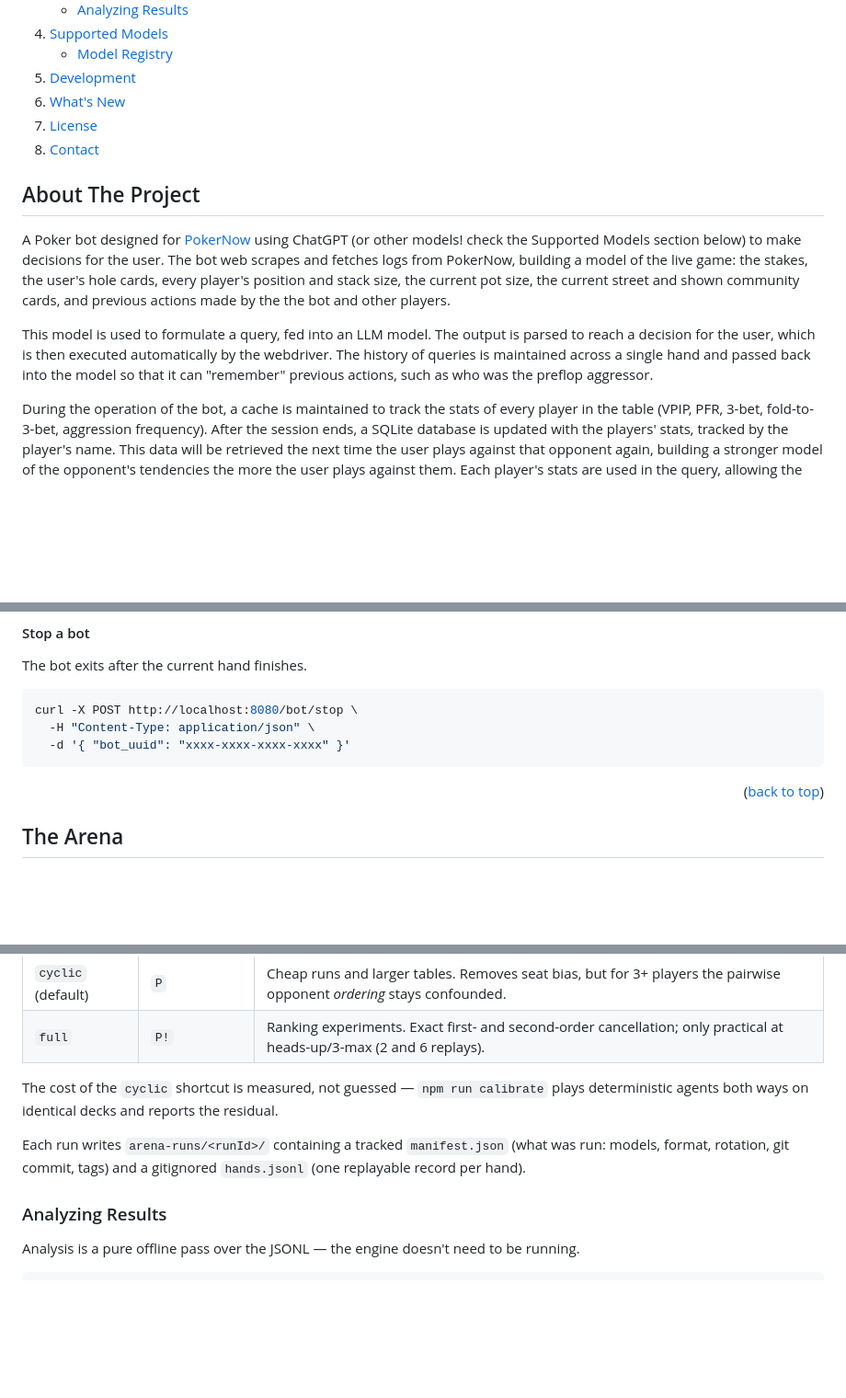
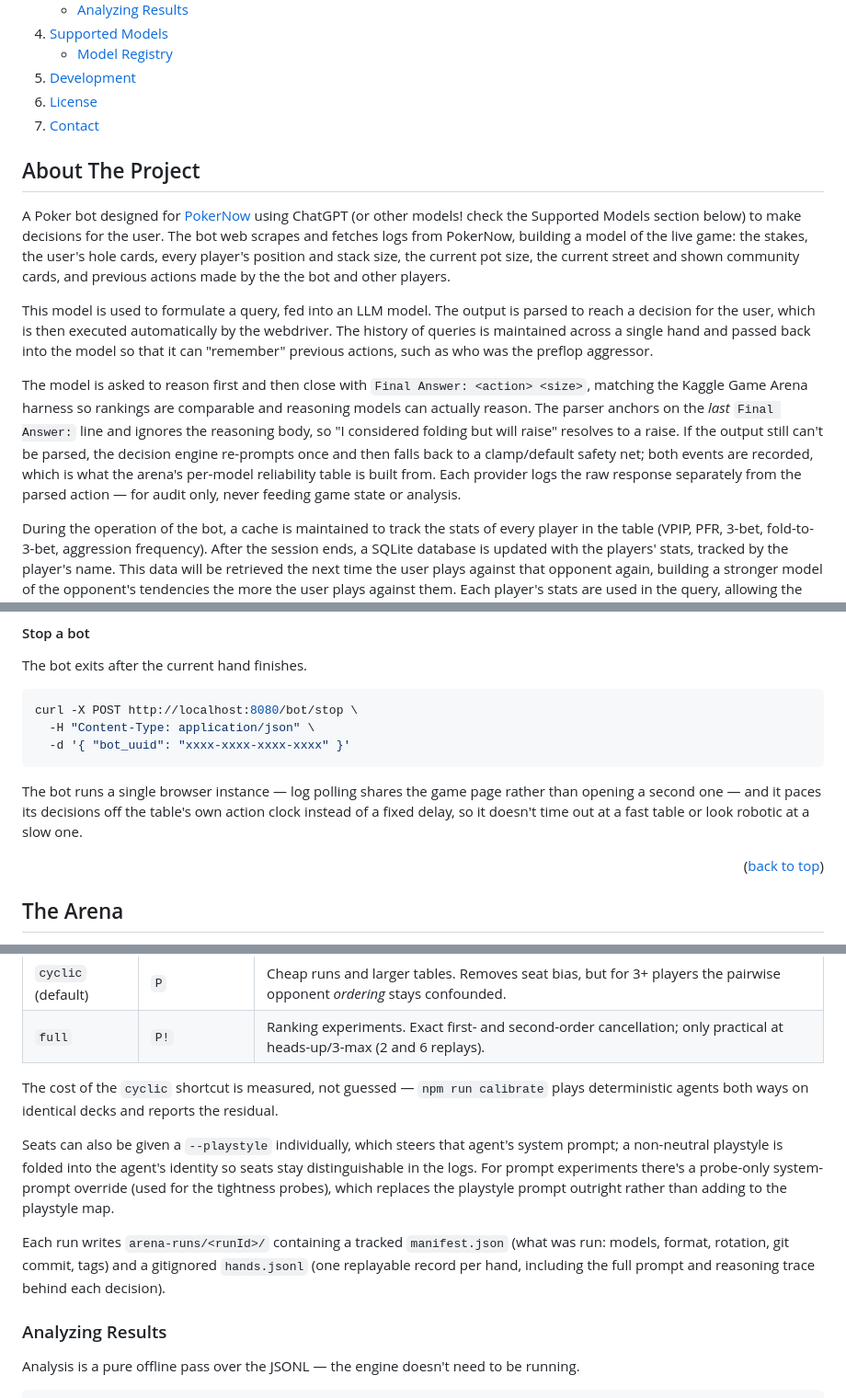
Before and after one commit to csong2022/pokernow-gpt, a Markdown page: README.md, 3 parts joined by grey strips. Shown at 92% size. Rendered like a GitHub page; folded sections open; blank space fills up the shorter version.

````diff
--- a/README.md
+++ b/README.md
@@ -38,7 +38,6 @@
       </ul>
     </li>
     <li><a href="#development">Development</a></li>
-    <li><a href="#whats-new">What's New</a></li>
     <li><a href="#license">License</a></li>
     <li><a href="#contact">Contact</a></li>
   </ol>
@@ -52,6 +51,8 @@
 A Poker bot designed for [PokerNow](https://www.pokernow.club) using ChatGPT (or other models! check the Supported Models section below) to make decisions for the user. The bot web scrapes and fetches logs from PokerNow, building a model of the live game: the stakes, the user's hole cards, every player's position and stack size, the current pot size, the current street and shown community cards, and previous actions made by the the bot and other players.
 
 This model is used to formulate a query, fed into an LLM model. The output is parsed to reach a decision for the user, which is then executed automatically by the webdriver. The history of queries is maintained across a single hand and passed back into the model so that it can "remember" previous actions, such as who was the preflop aggressor.
+
+The model is asked to reason first and then close with `Final Answer: <action> <size>`, matching the Kaggle Game Arena harness so rankings are comparable and reasoning models can actually reason. The parser anchors on the *last* `Final Answer:` line and ignores the reasoning body, so "I considered folding but will raise" resolves to a raise. If the output still can't be parsed, the decision engine re-prompts once and then falls back to a clamp/default safety net; both events are recorded, which is what the arena's per-model reliability table is built from. Each provider logs the raw response separately from the parsed action — for audit only, never feeding game state or analysis.
 
 During the operation of the bot, a cache is maintained to track the stats of every player in the table (VPIP, PFR, 3-bet, fold-to-3-bet, aggression frequency). After the session ends, a SQLite database is updated with the players' stats, tracked by the player's name. This data will be retrieved the next time the user plays against that opponent again, building a stronger model of the opponent's tendencies the more the user plays against them. Each player's stats are used in the query, allowing the bot to make personalized exploitative adjustments to its strategy.
 
@@ -195,6 +199,12 @@ curl -X POST http://localhost:8080/bot/stop \
   -H "Content-Type: application/json" \
   -d '{ "bot_uuid": "xxxx-xxxx-xxxx-xxxx" }'
 ```
+
+The bot runs a single browser instance — log polling shares the game page rather
+than opening a second one — and it paces its decisions off the table's own action
+clock instead of a fixed delay, so it doesn't time out at a fast table or look
+robotic at a slow one.
+
 <p align="right">(<a href="#readme-top">back to top</a>)</p>
 
 <!-- THE ARENA -->
@@ -254,9 +264,16 @@ npx tsx src/arena/index.ts --duplicate --deals 50 --players 3 --rotation full \
 The cost of the `cyclic` shortcut is measured, not guessed — `npm run calibrate`
 plays deterministic agents both ways on identical decks and reports the residual.
 
+Seats can also be given a `--playstyle` individually, which steers that agent's
+system prompt; a non-neutral playstyle is folded into the agent's identity so
+seats stay distinguishable in the logs. For prompt experiments there's a
+probe-only system-prompt override (used for the tightness probes), which replaces
+the playstyle prompt outright rather than adding to the playstyle map.
+
 Each run writes `arena-runs/<runId>/` containing a tracked `manifest.json` (what
 was run: models, format, rotation, git commit, tags) and a gitignored
-`hands.jsonl` (one replayable record per hand).
+`hands.jsonl` (one replayable record per hand, including the full prompt and
+reasoning trace behind each decision).
 
 ### Analyzing Results
 
````
Also changed, not shown: other parts of README.md (+16 -57 lines).
